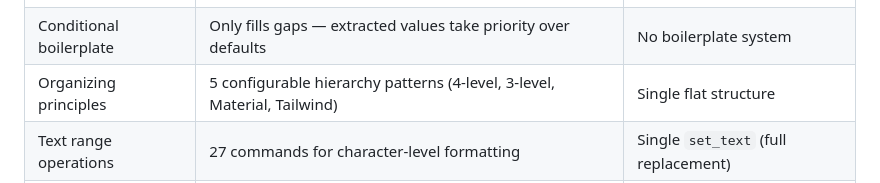
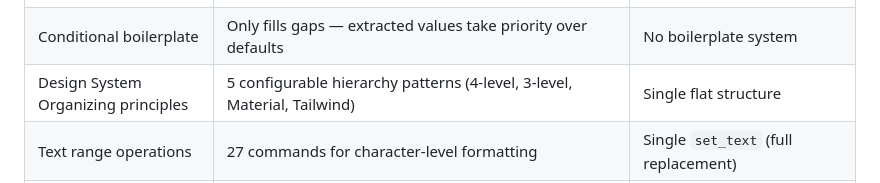
Before and after one commit to Brooksmade/Claude_Bridge, a Markdown page: README.md, the part around the change. GitHub-like rendering.

Commit message:
Update design system organizing principles description in README

```diff
--- a/README.md
+++ b/README.md
@@ -66,7 +66,7 @@ The plugin UI will show a green "Connected" status when successfully connected t
 | Color classification | Automatic primary/secondary/tertiary detection by saturation × frequency | Manual classification |
 | Color scale generation | 50-950 scales generated from any base color | Manual scale creation |
 | Conditional boilerplate | Only fills gaps — extracted values take priority over defaults | No boilerplate system |
-| Organizing principles | 5 configurable hierarchy patterns (4-level, 3-level, Material, Tailwind) | Single flat structure |
+| Design System Organizing principles | 5 configurable hierarchy patterns (4-level, 3-level, Material, Tailwind) | Single flat structure |
 | Text range operations | 27 commands for character-level formatting | Single `set_text` (full replacement) |
 | FigJam diagrams | Sections, shapes, connectors with text measurement and position calculation | Not available |
 | 30 agent workflows | Pre-built multi-step pipelines with data flow between steps | Individual tool calls only |
```
